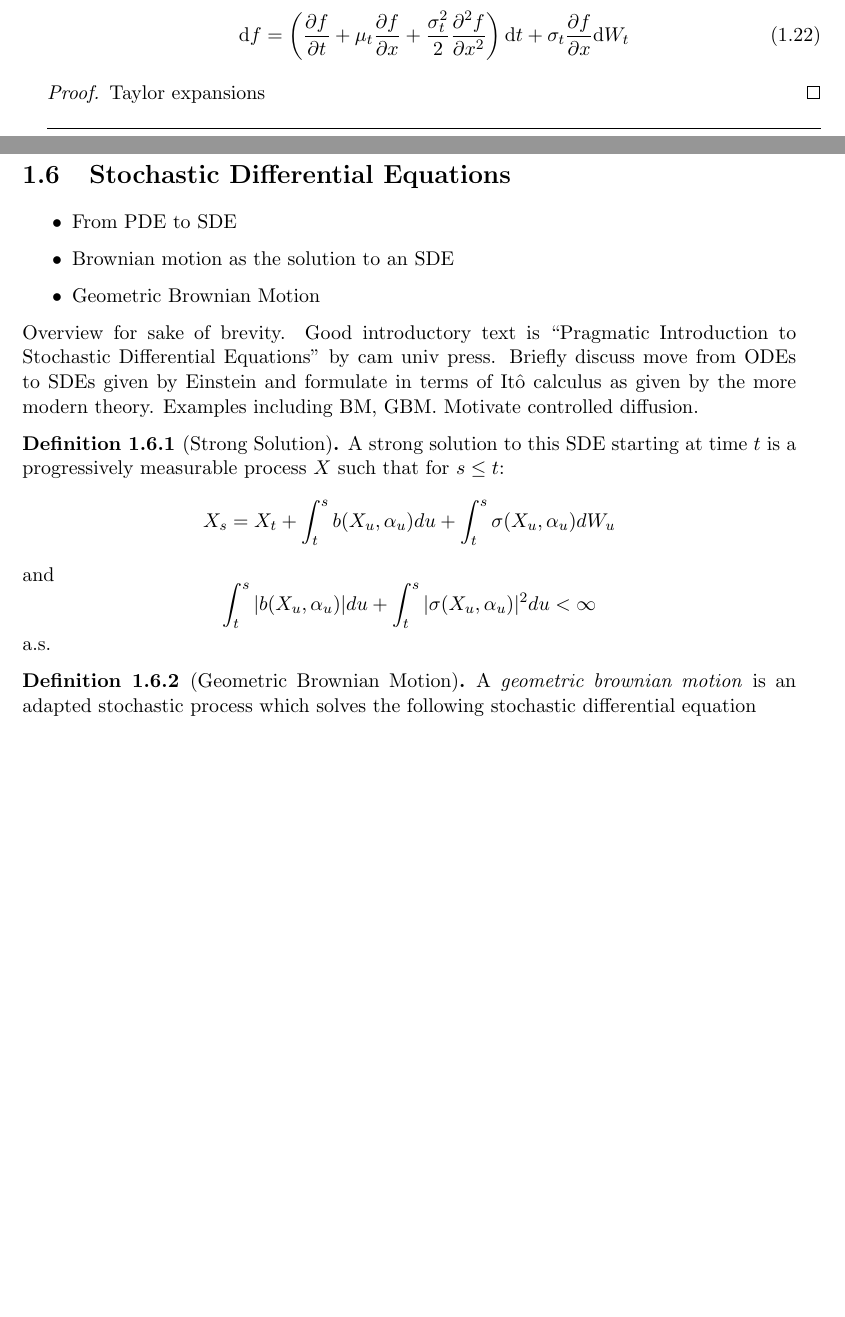
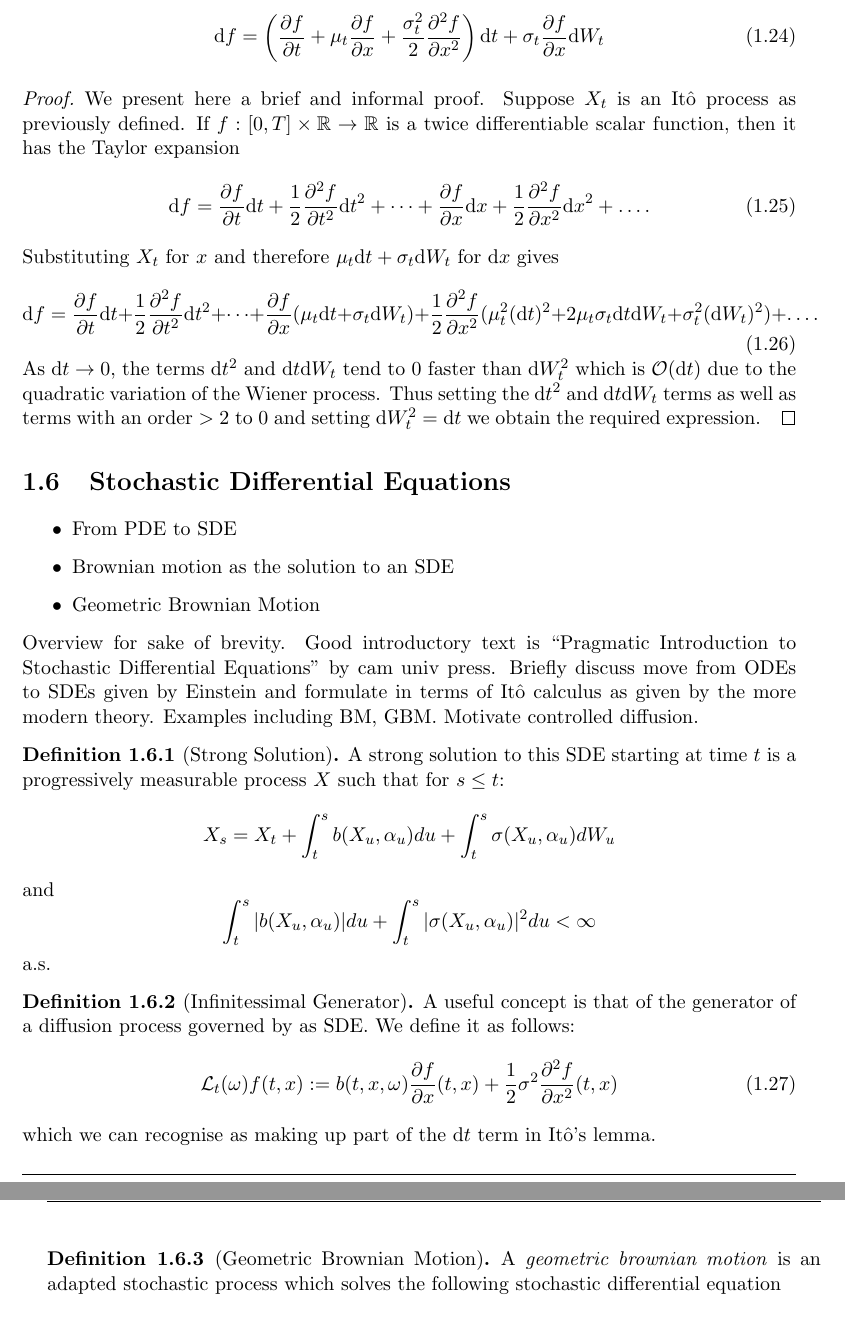
Before and after one commit to jgacton/MATH32200-Undergraduate-Dissertation, a LaTeX thesis (Writing/Dissertation/main.tex, which reads Writing/Dissertation/mainbody/1-introduction.tex): two parts of pages 12 and 13 of 45 before the commit and two parts of pages 13 and 14 of 46 after it, joined at a grey line, cut so that both start at the same text, the shorter picture padded with empty space. Compiled offline with pdfLaTeX.

Commit message:
Modified section 1

```diff
--- a/Writing/Dissertation/mainbody/1-introduction.tex
+++ b/Writing/Dissertation/mainbody/1-introduction.tex
@@ -467,7 +481,22 @@ is assumed.
     \end{equation}
 \end{lemma}
 \begin{proof}
-    Taylor expansions
+    We present here a brief and informal proof. Suppose $X_t$ is an It\^{o} process
+    as previously defined. If $f:[0,T]\times\mathbb{R}\rightarrow\mathbb{R}$ is a
+    twice differentiable scalar function, then it has the Taylor expansion
+    \begin{equation}
+        \mathrm df = \frac{\partial f}{\partial t}\mathrm dt+\frac{1}{2}\frac{\partial^2f}{\partial t^2}\mathrm dt^2+\dots+\frac{\partial f}{\partial x}\mathrm dx+\frac{1}{2}\frac{\partial^2f}{\partial x^2}\mathrm dx^2+\dots.
+    \end{equation}
+    Substituting $X_t$ for $x$ and therefore $\mu_t\mathrm dt + \sigma_t\mathrm dW_t$
+    for $\mathrm dx$ gives
+    \begin{equation}
+        \mathrm df = \frac{\partial f}{\partial t}\mathrm dt+\frac{1}{2}\frac{\partial^2f}{\partial t^2}\mathrm dt^2+\dots+\frac{\partial f}{\partial x}(\mu_t\mathrm dt + \sigma_t\mathrm dW_t)+\frac{1}{2}\frac{\partial^2f}{\partial x^2}(\mu_t^2(\mathrm dt)^2 + 2\mu_t\sigma_t\mathrm dt\mathrm dW_t+ \sigma_t^2(\mathrm dW_t)^2)+\dots.
+    \end{equation}
+    As $\mathrm dt\rightarrow0$, the terms $\mathrm dt^2$ and $\mathrm dt\mathrm dW_t$
+    tend to 0 faster than $\mathrm dW_t^2$ which is $\mathcal{O}(\mathrm dt)$ due to
+    the quadratic variation of the Wiener process. Thus setting the $\mathrm dt^2$
+    and $\mathrm dt\mathrm dW_t$ terms as well as terms with an order $>2$ to 0
+    and setting $\mathrm dW_t^2=\mathrm dt$ we obtain the required expression.
 \end{proof}
 
 \section{Stochastic Differential Equations}\label{sec:1.6}
@@ -490,6 +519,15 @@ including BM, GBM. Motivate controlled diffusion.
     a.s.
 \end{definition}
 
+\begin{definition}[Infinitessimal Generator]
+    A useful concept is that of the generator of a diffusion process governed by
+    as SDE. We define it as follows:
+    \begin{equation}
+        \mathcal{L}_t(\omega)f(t,x):=b(t,x,\omega)\frac{\partial f}{\partial x}(t,x)+\frac{1}{2}\sigma^2\frac{\partial^2f}{\partial x^2}(t,x)
+    \end{equation}
+    which we can recognise as making up part of the $\mathrm dt$ term in It\^{o}'s lemma.
+\end{definition}
+
 \begin{definition}[Geometric Brownian Motion]
     A \emph{geometric brownian motion} is an adapted stochastic process which solves the following
     stochastic differential equation
```
Also changed, not shown: Writing/Dissertation/main.pdf, Writing/Dissertation/mainbody/1-introduction.tex (52 more changed lines).
